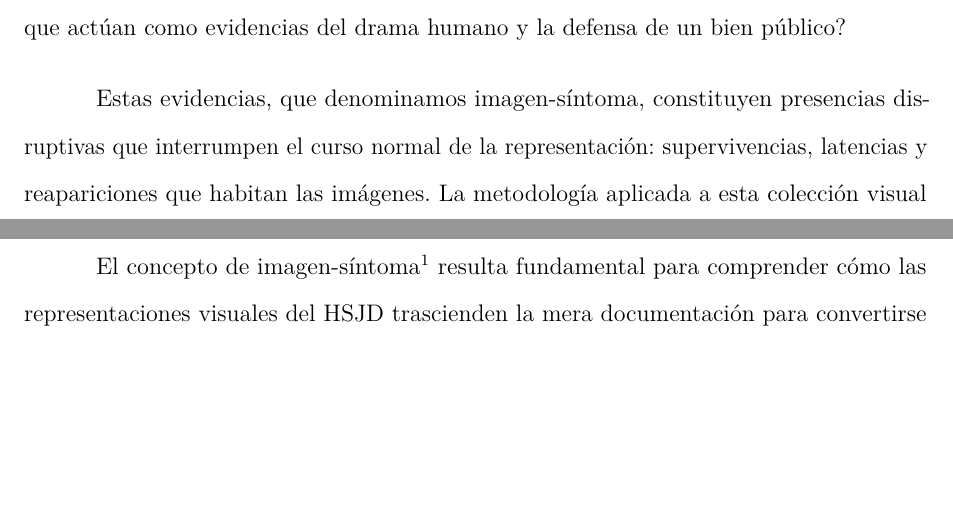
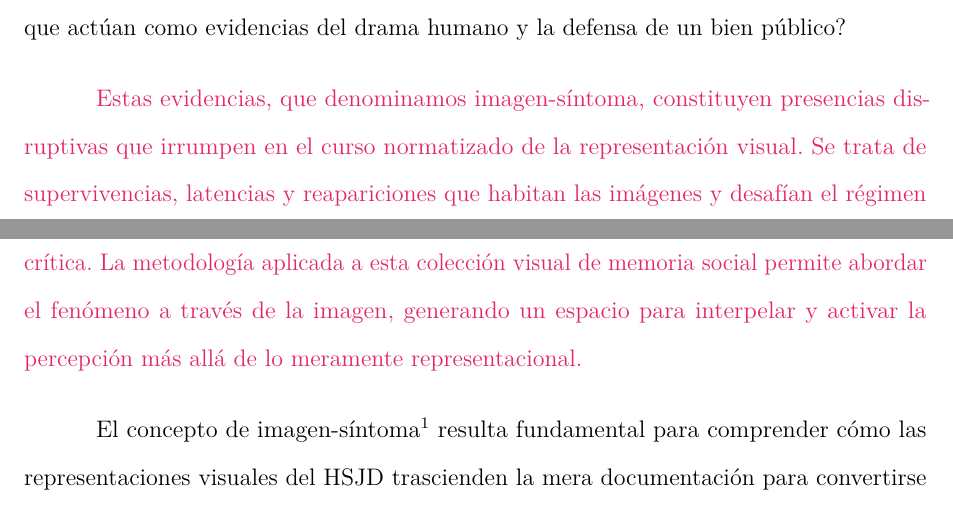
Before and after one commit to desarroyame/tesis-maestria, a LaTeX document (main.tex, which reads chapters/chapter_1.tex): two parts of pages 10 and 11 of 83 before the commit and two parts of pages 10 and 11 of 84 after it, joined at a grey line, cut so that both start at the same text, the shorter picture padded with empty space. Compiled offline with pdfLaTeX.

Commit message:
fix: mejorar redacción y claridad en el párrafo 3 capítulo 1, ajustar el contenido sobre imagen-síntoma

```diff
--- a/chapters/chapter_1.tex
+++ b/chapters/chapter_1.tex
@@ -4,7 +4,7 @@ La crisis del Hospital San Juan de Dios (HSJD) emerge como un laboratorio social
 
 El caso del HSJD resulta emblemático en el contexto de las crisis institucionales generadas por las transformaciones masivas en los sistemas de salud pública. Surge entonces la pregunta: ¿cómo comprender, explicar e interpretar los registros visuales y las obras que actúan como evidencias del drama humano y la defensa de un bien público?
 
-Estas evidencias, que denominamos imagen-síntoma, constituyen presencias disruptivas que interrumpen el curso normal de la representación: supervivencias, latencias y reapariciones que habitan las imágenes. La metodología aplicada a esta colección visual de memoria social permite abordar el fenómeno a través de la imagen.
+\textcolor{edit30sept}{Estas evidencias, que denominamos imagen-síntoma, constituyen presencias disruptivas que irrumpen en el curso normatizado de la representación visual. Se trata de supervivencias, latencias y reapariciones que habitan las imágenes y desafían el régimen escópico dominante, una mirada que se torna paisaje contemplativo y desvincula la acción crítica. La metodología aplicada a esta colección visual de memoria social permite abordar el fenómeno a través de la imagen, generando un espacio para interpelar y activar la percepción más allá de lo meramente representacional.}
 
 El concepto de imagen-síntoma\footnote{\begin{quote}La idea de la imagen como síntoma, tomada por Didi-Huberman de Freud y aplicada al campo de la historia del arte, reconoce las diferencias entre disciplinas y experiencias. Sin embargo, el uso del carácter sintomático de la imagen en la historia del arte mantiene paralelismos con el análisis de los sueños, aunque aquí se utiliza para nombrar la perturbación que lo visual causa dentro de lo visible \parencite[p. 37]{VegaArevalo2017}\end{quote}} resulta fundamental para comprender cómo las representaciones visuales del HSJD trascienden la mera documentación para convertirse en manifestaciones de tensiones sociales más profundas. Como señala Didi-Huberman:
 
```
Also changed, not shown: chapters/chapter_1.tex (2 more changed lines).
